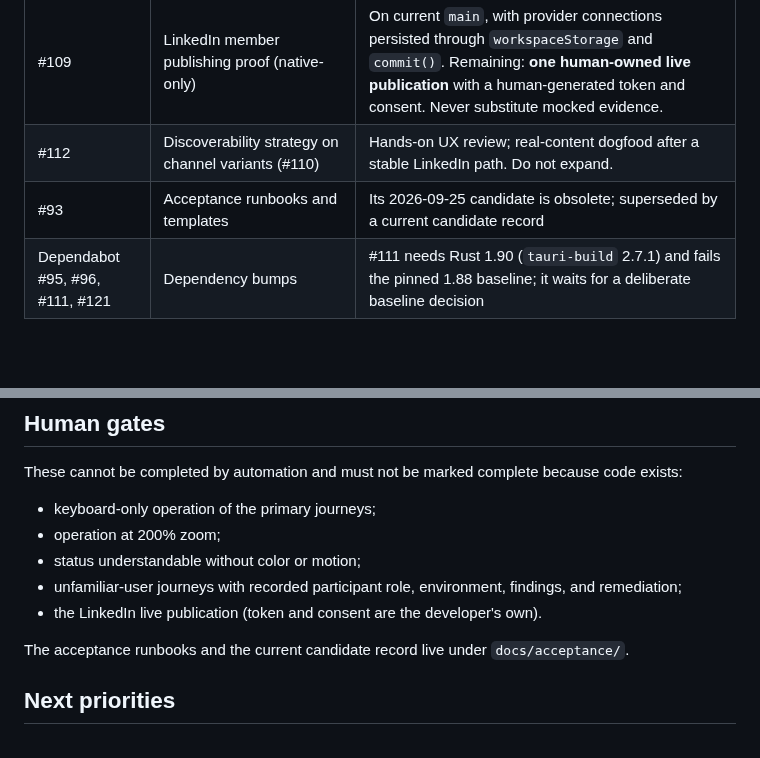
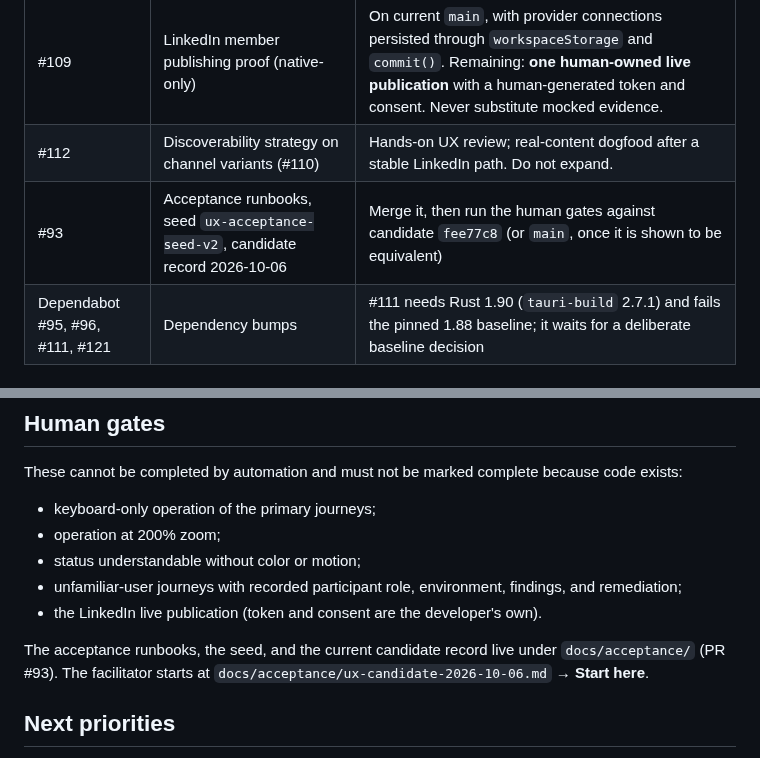
Before and after one commit to MythologIQ-Labs-LLC/Viable, a Markdown page: docs/handoff/CURRENT.md, 2 parts joined by grey strips. GitHub-like rendering; blank space fills up the shorter version.

```diff
--- a/docs/handoff/CURRENT.md
+++ b/docs/handoff/CURRENT.md
@@ -27,7 +27,7 @@ Implementation truth lives in [`docs/status/current-state.md`](../status/current
 | #129 | Public GitHub reads work in every runtime (unbound `fetch`); native CSP `connect-src`/`media-src` (#114 O5) | Exact-head CI and Desktop validation, then merge |
 | #109 | LinkedIn member publishing proof (native-only) | On current `main`, with provider connections persisted through `workspaceStorage` and `commit()`. Remaining: **one human-owned live publication** with a human-generated token and consent. Never substitute mocked evidence. |
 | #112 | Discoverability strategy on channel variants (#110) | Hands-on UX review; real-content dogfood after a stable LinkedIn path. Do not expand. |
-| #93 | Acceptance runbooks and templates | Its 2026-09-25 candidate is obsolete; superseded by a current candidate record |
+| #93 | Acceptance runbooks, seed `ux-acceptance-seed-v2`, candidate record 2026-10-06 | Merge it, then run the human gates against candidate `fee77c8` (or `main`, once it is shown to be equivalent) |
 | Dependabot #95, #96, #111, #121 | Dependency bumps | #111 needs Rust 1.90 (`tauri-build` 2.7.1) and fails the pinned 1.88 baseline; it waits for a deliberate baseline decision |
 
 ## Read before acting
@@ -118,7 +118,7 @@ These cannot be completed by automation and must not be marked complete because
 - unfamiliar-user journeys with recorded participant role, environment, findings, and remediation;
 - the LinkedIn live publication (token and consent are the developer's own).
 
-The acceptance runbooks and the current candidate record live under `docs/acceptance/`.
+The acceptance runbooks, the seed, and the current candidate record live under `docs/acceptance/` (PR #93). The facilitator starts at `docs/acceptance/ux-candidate-2026-10-06.md` → **Start here**.
 
 ## Next priorities
 
```
Also changed, not shown: docs/status/current-state.md (+2 -2 lines).
